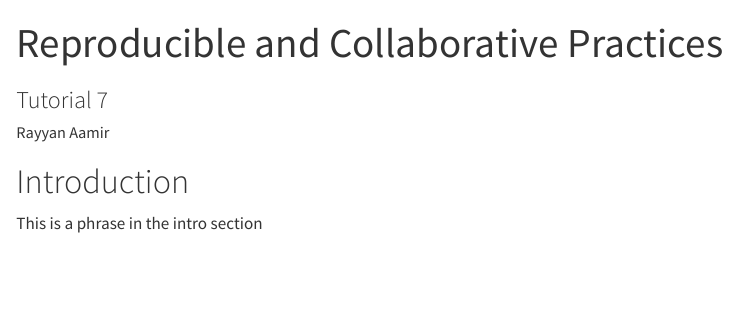
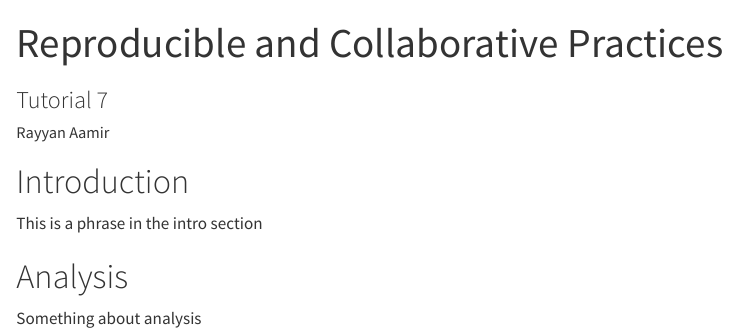
Before and after one commit to orchuk12/Tutorial7-RA, a Quarto document (exerciseRA.qmd): the page in a window 1100 px wide, from its top. Rendered offline with R 4.5, knitr and Pandoc in place of Quarto, with nearby package versions.

Commit message:
added analysis section again

```diff
--- a/exerciseRA.qmd
+++ b/exerciseRA.qmd
@@ -24,3 +24,7 @@ header-includes:
 # Introduction
 
 This is a phrase in the intro section
+
+# Analysis
+
+Something about analysis
```
